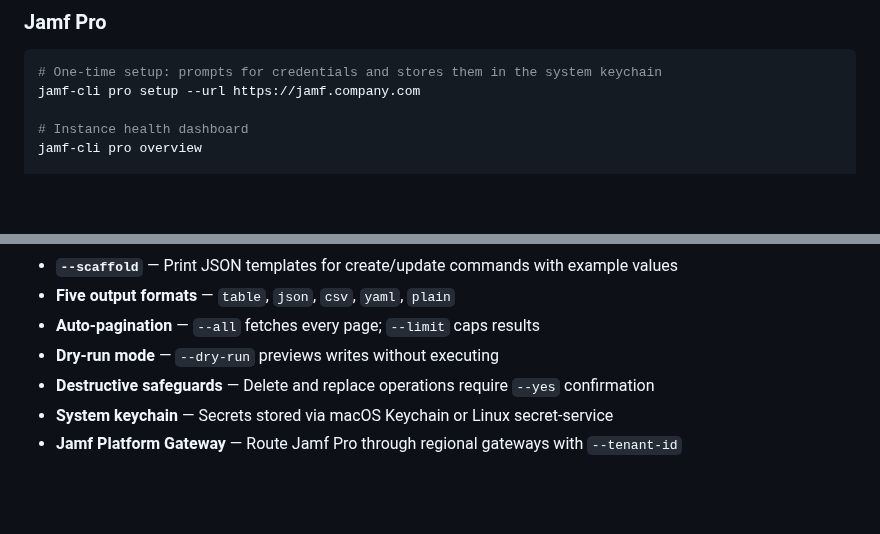
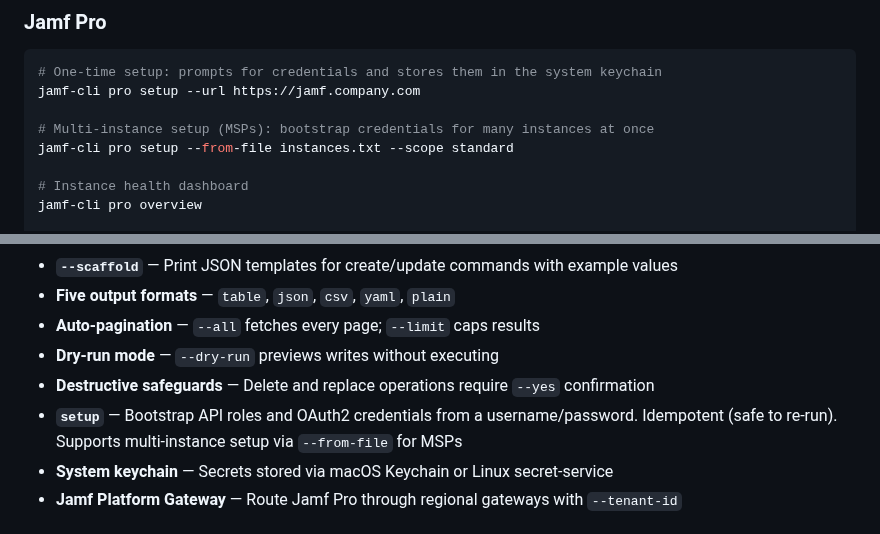
Before and after one commit to Jamf-Concepts/jamf-cli, a Markdown page: README.md, 2 parts joined by grey strips. Rendered like a GitHub page; blank space fills up the shorter version.

Commit message:
docs: document multi-instance setup and idempotent setup in README
Co-Authored-By: Claude Opus 4.6 (1M context) <noreply@anthropic.com>

````diff
--- a/README.md
+++ b/README.md
@@ -33,6 +33,9 @@ For interactive use, `jamf-cli pro setup` prompts for credentials so nothing is
 ```bash
 # One-time setup: prompts for credentials and stores them in the system keychain
 jamf-cli pro setup --url https://jamf.company.com
+
+# Multi-instance setup (MSPs): bootstrap credentials for many instances at once
+jamf-cli pro setup --from-file instances.txt --scope standard
 
 # Instance health dashboard
 jamf-cli pro overview
@@ -89,6 +92,7 @@ See the [Setup Guide](https://github.com/Jamf-Concepts/jamf-cli/wiki/Setup-Guide
 - **Auto-pagination** — `--all` fetches every page; `--limit` caps results
 - **Dry-run mode** — `--dry-run` previews writes without executing
 - **Destructive safeguards** — Delete and replace operations require `--yes` confirmation
+- **`setup`** — Bootstrap API roles and OAuth2 credentials from a username/password. Idempotent (safe to re-run). Supports multi-instance setup via `--from-file` for MSPs
 - **System keychain** — Secrets stored via macOS Keychain or Linux secret-service
 - **Jamf Platform Gateway** — Route Jamf Pro through regional gateways with `--tenant-id`
 
````
